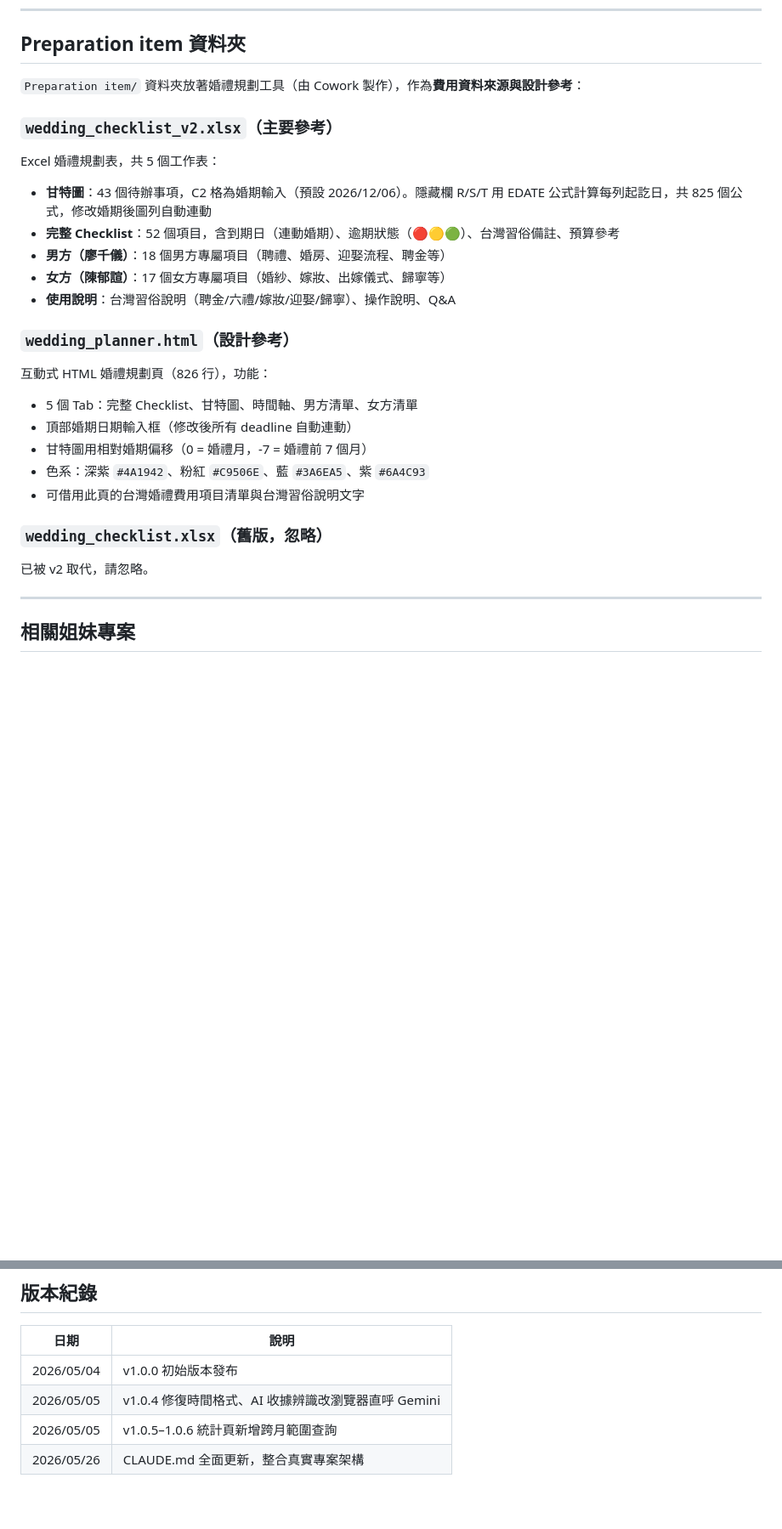
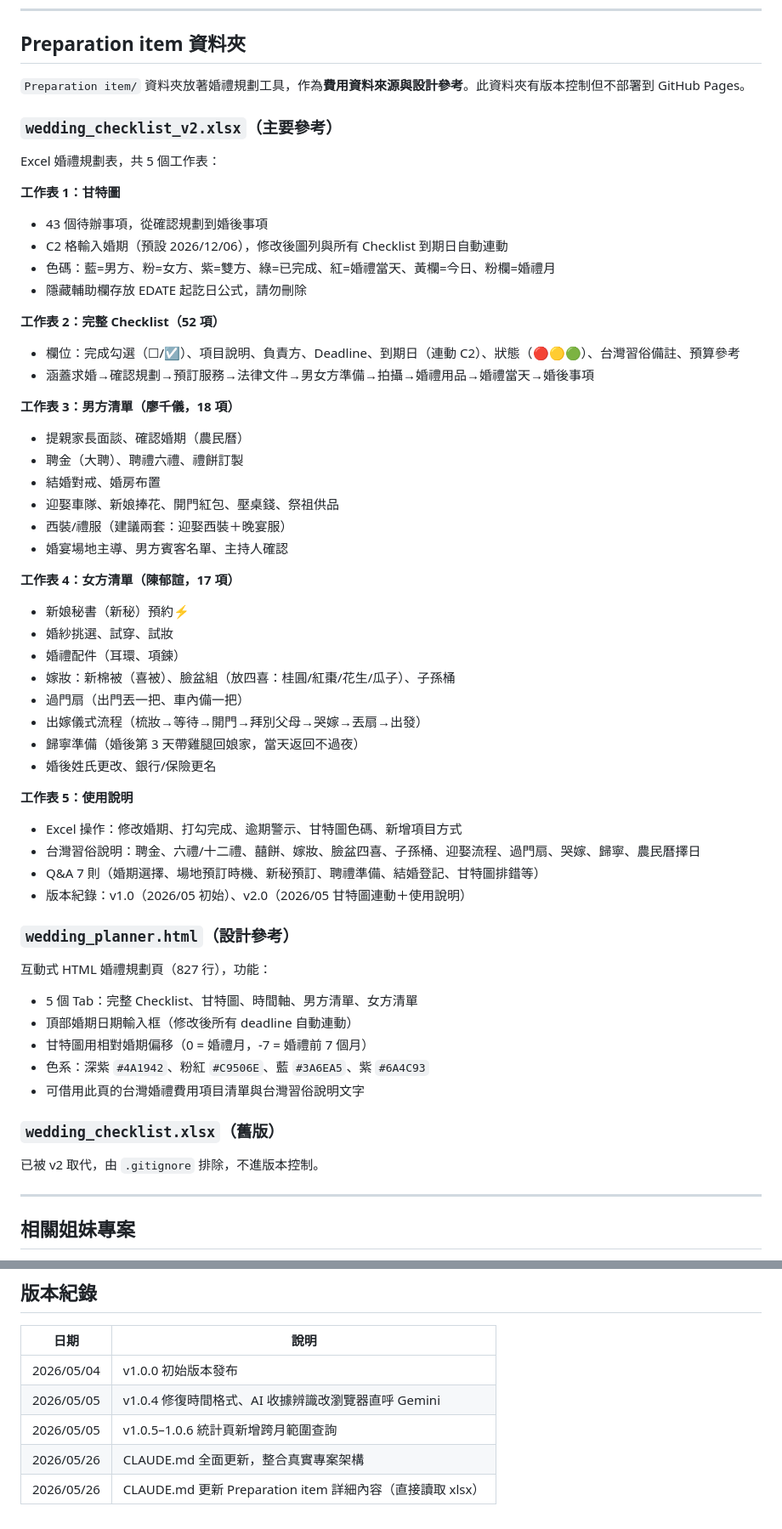
Before and after one commit to ChienYiLiao/wedding-budget, a Markdown page: CLAUDE.md, 2 parts joined by grey strips. Shown at 85% size. Drawn GitHub-style; blank space fills up the shorter version.

Commit message:
docs: 更新 CLAUDE.md - 補充 Preparation item 詳細內容
直接解析 xlsx 取得完整內容：
- 甘特圖色碼說明、隱藏欄用途
- 完整 Checklist 52 項欄位說明
- 男方 18 項 / 女方 17 項逐項說明
- 使用說明工作表：操作說明、習俗說明、Q&A 7 則

Co-Authored-By: Claude Sonnet 4.6 <noreply@anthropic.com>

```diff
--- a/CLAUDE.md
+++ b/CLAUDE.md
@@ -140,26 +140,56 @@ git push origin main
 
 ## Preparation item 資料夾
 
-`Preparation item/` 資料夾放著婚禮規劃工具（由 Cowork 製作），作為**費用資料來源與設計參考**：
+`Preparation item/` 資料夾放著婚禮規劃工具，作為**費用資料來源與設計參考**。此資料夾有版本控制但不部署到 GitHub Pages。
 
 ### `wedding_checklist_v2.xlsx`（主要參考）
+
 Excel 婚禮規劃表，共 5 個工作表：
-- **甘特圖**：43 個待辦事項，C2 格為婚期輸入（預設 2026/12/06）。隱藏欄 R/S/T 用 EDATE 公式計算每列起訖日，共 825 個公式，修改婚期後圖列自動連動
-- **完整 Checklist**：52 個項目，含到期日（連動婚期）、逾期狀態（🔴🟡🟢）、台灣習俗備註、預算參考
-- **男方（廖千儀）**：18 個男方專屬項目（聘禮、婚房、迎娶流程、聘金等）
-- **女方（陳郁諠）**：17 個女方專屬項目（婚紗、嫁妝、出嫁儀式、歸寧等）
-- **使用說明**：台灣習俗說明（聘金/六禮/嫁妝/迎娶/歸寧）、操作說明、Q&A
+
+**工作表 1：甘特圖**
+- 43 個待辦事項，從確認規劃到婚後事項
+- C2 格輸入婚期（預設 2026/12/06），修改後圖列與所有 Checklist 到期日自動連動
+- 色碼：藍=男方、粉=女方、紫=雙方、綠=已完成、紅=婚禮當天、黃欄=今日、粉欄=婚禮月
+- 隱藏輔助欄存放 EDATE 起訖日公式，請勿刪除
+
+**工作表 2：完整 Checklist（52 項）**
+- 欄位：完成勾選（☐/☑）、項目說明、負責方、Deadline、到期日（連動 C2）、狀態（🔴🟡🟢）、台灣習俗備註、預算參考
+- 涵蓋求婚→確認規劃→預訂服務→法律文件→男女方準備→拍攝→婚禮用品→婚禮當天→婚後事項
+
+**工作表 3：男方清單（廖千儀，18 項）**
+- 提親家長面談、確認婚期（農民曆）
+- 聘金（大聘）、聘禮六禮、禮餅訂製
+- 結婚對戒、婚房布置
+- 迎娶車隊、新娘捧花、開門紅包、壓桌錢、祭祖供品
+- 西裝/禮服（建議兩套：迎娶西裝＋晚宴服）
+- 婚宴場地主導、男方賓客名單、主持人確認
+
+**工作表 4：女方清單（陳郁諠，17 項）**
+- 新娘秘書（新秘）預約⚡
+- 婚紗挑選、試穿、試妝
+- 婚禮配件（耳環、項鍊）
+- 嫁妝：新棉被（喜被）、臉盆組（放四喜：桂圓/紅棗/花生/瓜子）、子孫桶
+- 過門扇（出門丟一把、車內備一把）
+- 出嫁儀式流程（梳妝→等待→開門→拜別父母→哭嫁→丟扇→出發）
+- 歸寧準備（婚後第 3 天帶雞腿回娘家，當天返回不過夜）
+- 婚後姓氏更改、銀行/保險更名
+
+**工作表 5：使用說明**
+- Excel 操作：修改婚期、打勾完成、逾期警示、甘特圖色碼、新增項目方式
+- 台灣習俗說明：聘金、六禮/十二禮、囍餅、嫁妝、臉盆四喜、子孫桶、迎娶流程、過門扇、哭嫁、歸寧、農民曆擇日
+- Q&A 7 則（婚期選擇、場地預訂時機、新秘預訂、聘禮準備、結婚登記、甘特圖排錯等）
+- 版本紀錄：v1.0（2026/05 初始）、v2.0（2026/05 甘特圖連動＋使用說明）
 
 ### `wedding_planner.html`（設計參考）
-互動式 HTML 婚禮規劃頁（826 行），功能：
+互動式 HTML 婚禮規劃頁（827 行），功能：
 - 5 個 Tab：完整 Checklist、甘特圖、時間軸、男方清單、女方清單
 - 頂部婚期日期輸入框（修改後所有 deadline 自動連動）
 - 甘特圖用相對婚期偏移（0 = 婚禮月，-7 = 婚禮前 7 個月）
 - 色系：深紫 `#4A1942`、粉紅 `#C9506E`、藍 `#3A6EA5`、紫 `#6A4C93`
 - 可借用此頁的台灣婚禮費用項目清單與台灣習俗說明文字
 
-### `wedding_checklist.xlsx`（舊版，忽略）
-已被 v2 取代，請忽略。
+### `wedding_checklist.xlsx`（舊版）
+已被 v2 取代，由 `.gitignore` 排除，不進版本控制。
 
 ---
 
@@ -188,3 +218,4 @@ Excel 婚禮規劃表，共 5 個工作表：
 | 2026/05/05 | v1.0.4 修復時間格式、AI 收據辨識改瀏覽器直呼 Gemini |
 | 2026/05/05 | v1.0.5–1.0.6 統計頁新增跨月範圍查詢 |
 | 2026/05/26 | CLAUDE.md 全面更新，整合真實專案架構 |
+| 2026/05/26 | CLAUDE.md 更新 Preparation item 詳細內容（直接讀取 xlsx） |
```
